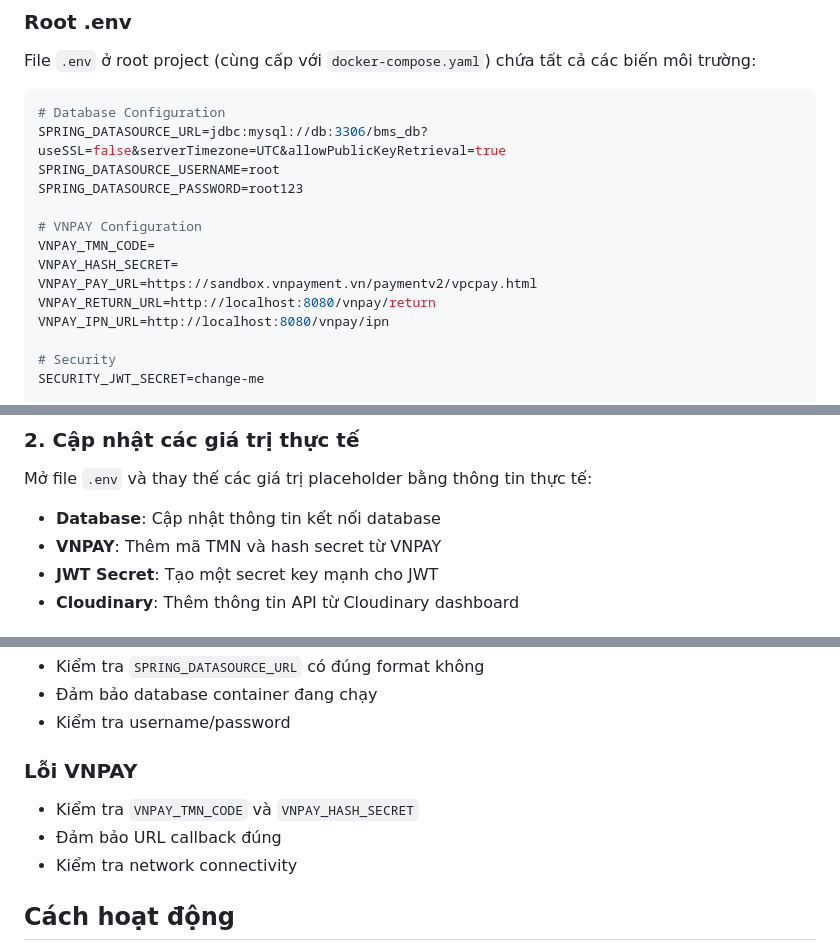
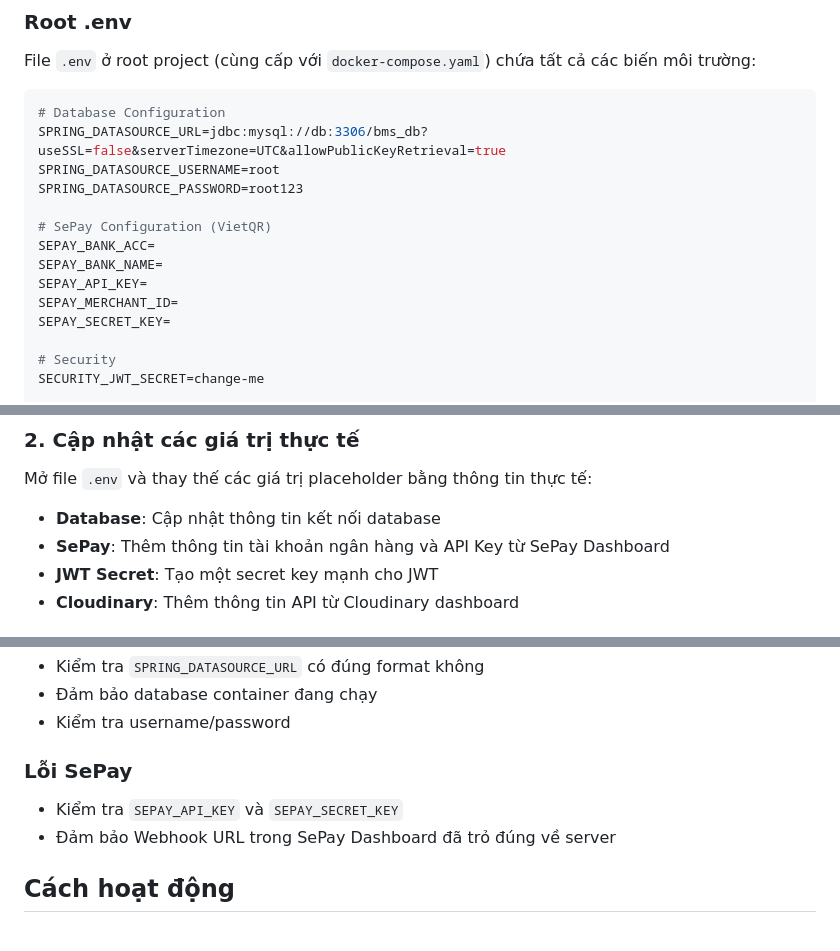
Before and after one commit to atmcorgi/bms-booking-system, a Markdown page: ENV_SETUP.md, 3 parts joined by grey strips. Drawn GitHub-style.

```diff
--- a/ENV_SETUP.md
+++ b/ENV_SETUP.md
@@ -16,12 +16,12 @@ SPRING_DATASOURCE_URL=jdbc:mysql://db:3306/bms_db?useSSL=false&serverTimezone=UT
 SPRING_DATASOURCE_USERNAME=root
 SPRING_DATASOURCE_PASSWORD=root123
 
-# VNPAY Configuration
-VNPAY_TMN_CODE=
-VNPAY_HASH_SECRET=
-VNPAY_PAY_URL=https://sandbox.vnpayment.vn/paymentv2/vpcpay.html
-VNPAY_RETURN_URL=http://localhost:8080/vnpay/return
-VNPAY_IPN_URL=http://localhost:8080/vnpay/ipn
+# SePay Configuration (VietQR)
+SEPAY_BANK_ACC=
+SEPAY_BANK_NAME=
+SEPAY_API_KEY=
+SEPAY_MERCHANT_ID=
+SEPAY_SECRET_KEY=
 
 # Security
 SECURITY_JWT_SECRET=change-me
@@ -48,7 +48,7 @@ cp .env.example .env
 Mở file `.env` và thay thế các giá trị placeholder bằng thông tin thực tế:
 
 - **Database**: Cập nhật thông tin kết nối database
-- **VNPAY**: Thêm mã TMN và hash secret từ VNPAY
+- **SePay**: Thêm thông tin tài khoản ngân hàng và API Key từ SePay Dashboard
 - **JWT Secret**: Tạo một secret key mạnh cho JWT
 - **Cloudinary**: Thêm thông tin API từ Cloudinary dashboard
 
@@ -110,11 +110,10 @@ Docker Compose sẽ tự động load file `.env` ở cùng thư mục và thay
 - Đảm bảo database container đang chạy
 - Kiểm tra username/password
 
-### Lỗi VNPAY
+### Lỗi SePay
+- Kiểm tra `SEPAY_API_KEY` và `SEPAY_SECRET_KEY`
+- Đảm bảo Webhook URL trong SePay Dashboard đã trỏ đúng về server
 
-- Kiểm tra `VNPAY_TMN_CODE` và `VNPAY_HASH_SECRET`
-- Đảm bảo URL callback đúng
-- Kiểm tra network connectivity
 
 ## Cách hoạt động
 
```
Also changed, not shown: other parts of ENV_SETUP.md (+1 -1 lines), DEPLOYMENT_GUIDE.md (+1 -1 lines), README.md (+4 -3 lines).
